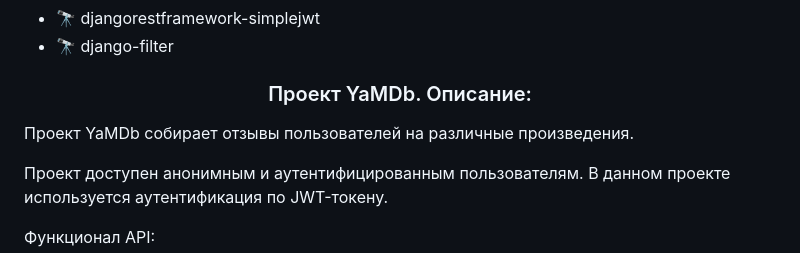
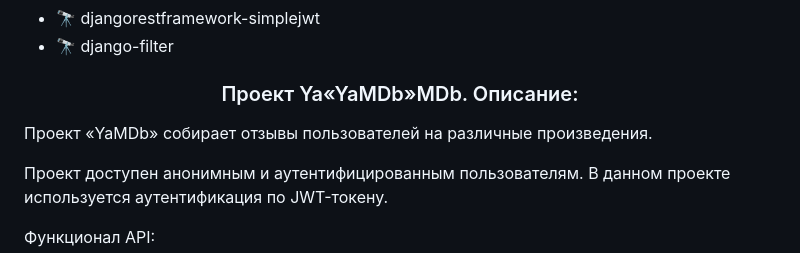
Before and after one commit to erges699/api_yamdb, a Markdown page: README.md, the part around the change printed below. Drawn GitHub-style.

```diff
--- a/README.md
+++ b/README.md
@@ -18,8 +18,8 @@
 - 🔭 djangorestframework-simplejwt
 - 🔭 django-filter
 
-<h3 align="center">Проект YaMDb. Описание:</h3>
-<p align="left">Проект YaMDb собирает отзывы пользователей на различные произведения.</p>
+<h3 align="center">Проект Ya«YaMDb»MDb. Описание:</h3>
+<p align="left">Проект «YaMDb» собирает отзывы пользователей на различные произведения.</p>
 <p align="left">Проект доступен анонимным и аутентифицированным пользователям.
 В данном проекте используется аутентификация по JWT-токену.</p>
 
```
Also changed, not shown: other parts of README.md (+1 -1 lines).
